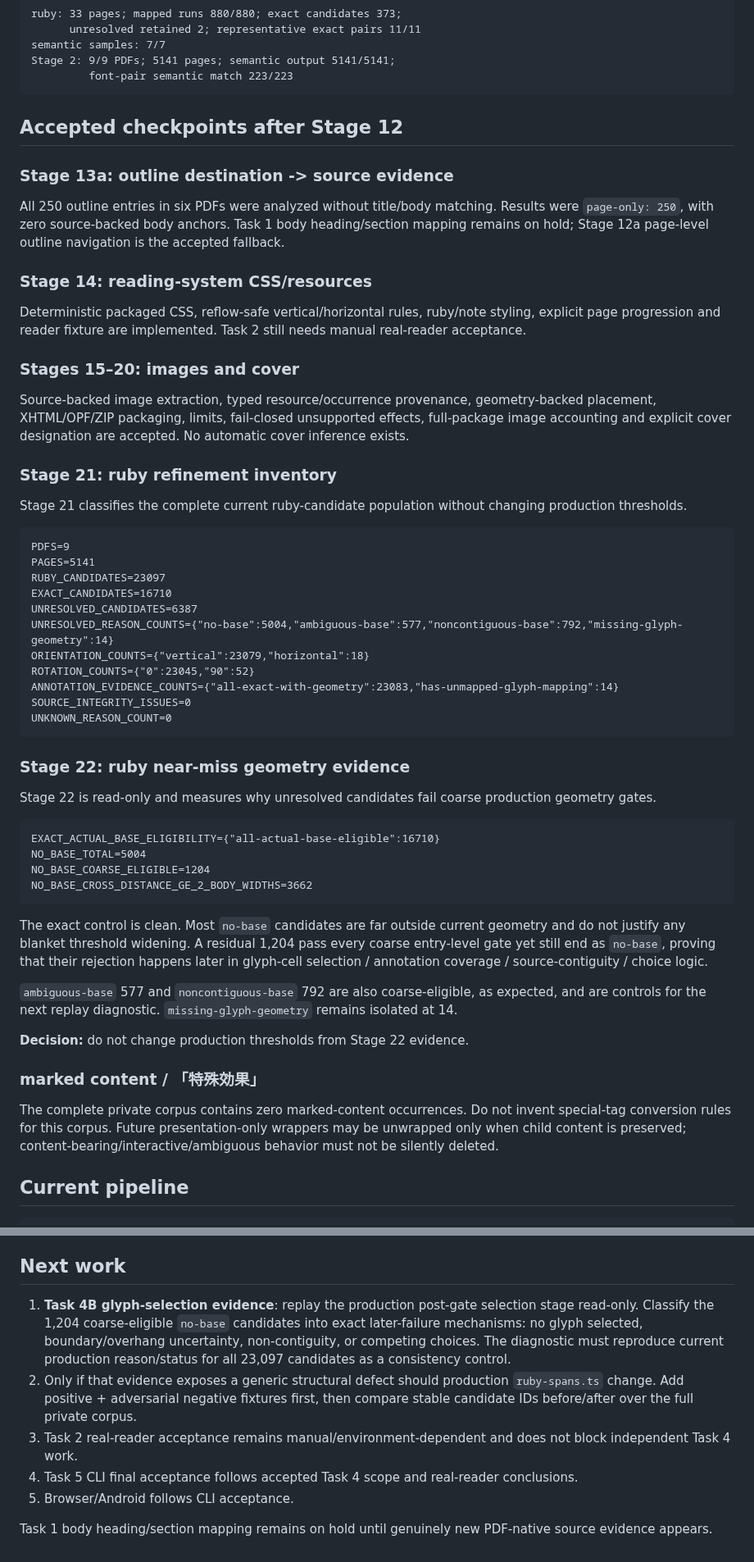
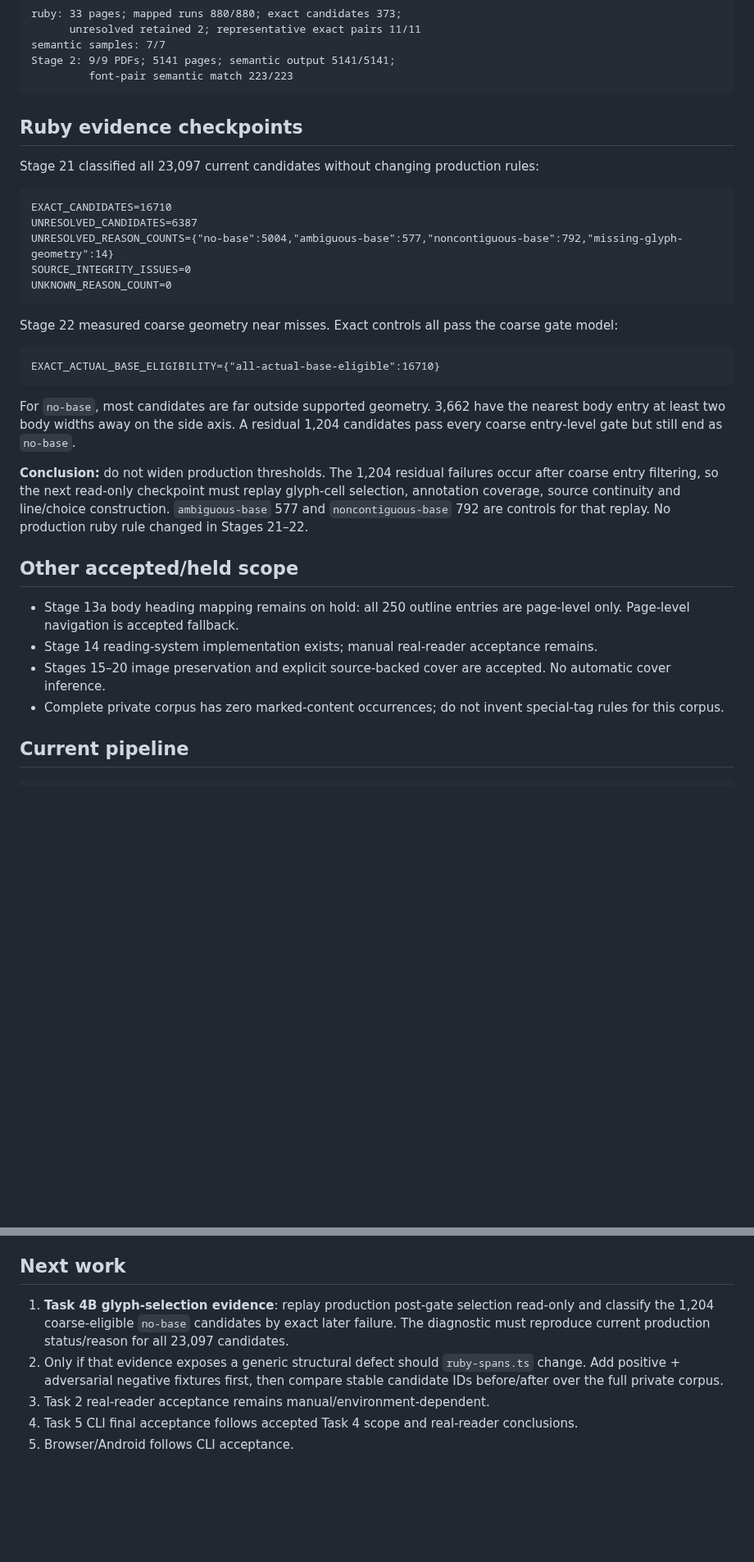
Before and after one commit to BKrepublic/fileshape, a Markdown page: docs/continuation-status.md, 2 parts joined by grey strips. Shown at 82% size. GitHub-like rendering; blank space fills up the shorter version.

Commit message:
docs: point continuation to glyph-selection replay

````diff
--- a/docs/continuation-status.md
+++ b/docs/continuation-status.md
@@ -36,58 +36,34 @@ Stage 2: 9/9 PDFs; 5141 pages; semantic output 5141/5141;
          font-pair semantic match 223/223
 ```
 
-## Accepted checkpoints after Stage 12
+## Ruby evidence checkpoints
 
-### Stage 13a: outline destination -> source evidence
-
-All 250 outline entries in six PDFs were analyzed without title/body matching. Results were `page-only: 250`, with zero source-backed body anchors. Task 1 body heading/section mapping remains on hold; Stage 12a page-level outline navigation is the accepted fallback.
-
-### Stage 14: reading-system CSS/resources
-
-Deterministic packaged CSS, reflow-safe vertical/horizontal rules, ruby/note styling, explicit page progression and reader fixture are implemented. Task 2 still needs manual real-reader acceptance.
-
-### Stages 15–20: images and cover
-
-Source-backed image extraction, typed resource/occurrence provenance, geometry-backed placement, XHTML/OPF/ZIP packaging, limits, fail-closed unsupported effects, full-package image accounting and explicit cover designation are accepted. No automatic cover inference exists.
-
-### Stage 21: ruby refinement inventory
-
-Stage 21 classifies the complete current ruby-candidate population without changing production thresholds.
+Stage 21 classified all 23,097 current candidates without changing production rules:
 
 ```text
-PDFS=9
-PAGES=5141
-RUBY_CANDIDATES=23097
 EXACT_CANDIDATES=16710
 UNRESOLVED_CANDIDATES=6387
 UNRESOLVED_REASON_COUNTS={"no-base":5004,"ambiguous-base":577,"noncontiguous-base":792,"missing-glyph-geometry":14}
-ORIENTATION_COUNTS={"vertical":23079,"horizontal":18}
-ROTATION_COUNTS={"0":23045,"90":52}
-ANNOTATION_EVIDENCE_COUNTS={"all-exact-with-geometry":23083,"has-unmapped-glyph-mapping":14}
 SOURCE_INTEGRITY_ISSUES=0
 UNKNOWN_REASON_COUNT=0
 ```
 
-### Stage 22: ruby near-miss geometry evidence
-
-Stage 22 is read-only and measures why unresolved candidates fail coarse production geometry gates.
+Stage 22 measured coarse geometry near misses. Exact controls all pass the coarse gate model:
 
 ```text
 EXACT_ACTUAL_BASE_ELIGIBILITY={"all-actual-base-eligible":16710}
-NO_BASE_TOTAL=5004
-NO_BASE_COARSE_ELIGIBLE=1204
-NO_BASE_CROSS_DISTANCE_GE_2_BODY_WIDTHS=3662
 ```
 
-The exact control is clean. Most `no-base` candidates are far outside current geometry and do not justify any blanket threshold widening. A residual 1,204 pass every coarse entry-level gate yet still end as `no-base`, proving that their rejection happens later in glyph-cell selection / annotation coverage / source-contiguity / choice logic.
+For `no-base`, most candidates are far outside supported geometry. 3,662 have the nearest body entry at least two body widths away on the side axis. A residual 1,204 candidates pass every coarse entry-level gate but still end as `no-base`.
 
-`ambiguous-base` 577 and `noncontiguous-base` 792 are also coarse-eligible, as expected, and are controls for the next replay diagnostic. `missing-glyph-geometry` remains isolated at 14.
+**Conclusion:** do not widen production thresholds. The 1,204 residual failures occur after coarse entry filtering, so the next read-only checkpoint must replay glyph-cell selection, annotation coverage, source continuity and line/choice construction. `ambiguous-base` 577 and `noncontiguous-base` 792 are controls for that replay. No production ruby rule changed in Stages 21–22.
 
-**Decision:** do not change production thresholds from Stage 22 evidence.
+## Other accepted/held scope
 
-### marked content / 「特殊効果」
-
-The complete private corpus contains zero marked-content occurrences. Do not invent special-tag conversion rules for this corpus. Future presentation-only wrappers may be unwrapped only when child content is preserved; content-bearing/interactive/ambiguous behavior must not be silently deleted.
+- Stage 13a body heading mapping remains on hold: all 250 outline entries are page-level only. Page-level navigation is accepted fallback.
+- Stage 14 reading-system implementation exists; manual real-reader acceptance remains.
+- Stages 15–20 image preservation and explicit source-backed cover are accepted. No automatic cover inference.
+- Complete private corpus has zero marked-content occurrences; do not invent special-tag rules for this corpus.
 
 ## Current pipeline
 
@@ -125,10 +101,8 @@ Relevant options include unresolved-ruby policy, page progression, `--ruby on|of
 
 ## Next work
 
-1. **Task 4B glyph-selection evidence**: replay the production post-gate selection stage read-only. Classify the 1,204 coarse-eligible `no-base` candidates into exact later-failure mechanisms: no glyph selected, boundary/overhang uncertainty, non-contiguity, or competing choices. The diagnostic must reproduce current production reason/status for all 23,097 candidates as a consistency control.
-2. Only if that evidence exposes a generic structural defect should production `ruby-spans.ts` change. Add positive + adversarial negative fixtures first, then compare stable candidate IDs before/after over the full private corpus.
-3. Task 2 real-reader acceptance remains manual/environment-dependent and does not block independent Task 4 work.
+1. **Task 4B glyph-selection evidence**: replay production post-gate selection read-only and classify the 1,204 coarse-eligible `no-base` candidates by exact later failure. The diagnostic must reproduce current production status/reason for all 23,097 candidates.
+2. Only if that evidence exposes a generic structural defect should `ruby-spans.ts` change. Add positive + adversarial negative fixtures first, then compare stable candidate IDs before/after over the full private corpus.
+3. Task 2 real-reader acceptance remains manual/environment-dependent.
 4. Task 5 CLI final acceptance follows accepted Task 4 scope and real-reader conclusions.
 5. Browser/Android follows CLI acceptance.
-
-Task 1 body heading/section mapping remains on hold until genuinely new PDF-native source evidence appears.
````
